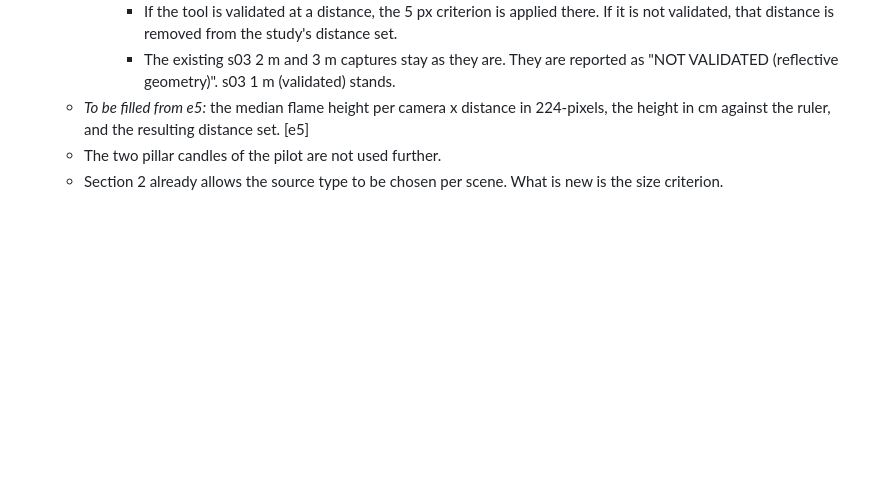
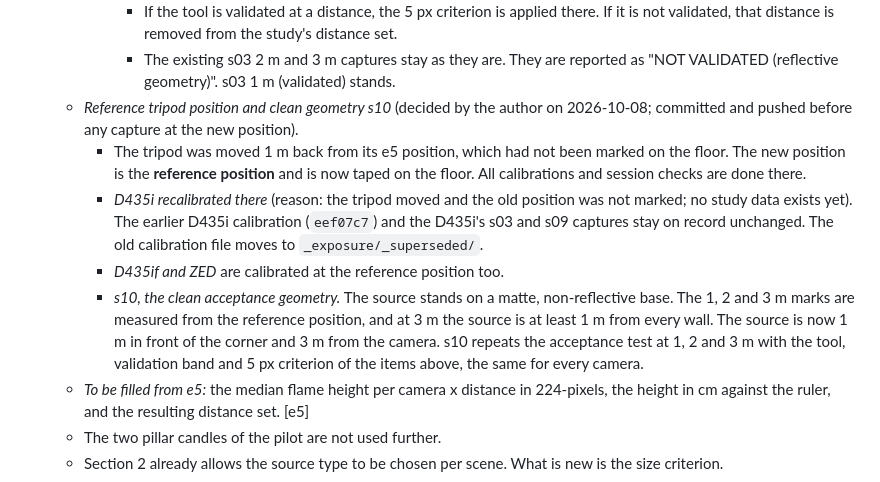
Before and after one commit to dryuemco/FedRGBD, a Markdown page: docs/CAMERA_EXPERIMENT_PREREG.md, the part around the change. Drawn GitHub-style; blank space fills up the shorter version.

Commit message:
Camera prereg 13.2: reference tripod position (taped); D435i recalibrated there, all cameras calibrated and checked there; s10 clean geometry (before any capture there)
Co-Authored-By: Claude Opus 5.5 <noreply@anthropic.com>

```diff
--- a/docs/CAMERA_EXPERIMENT_PREREG.md
+++ b/docs/CAMERA_EXPERIMENT_PREREG.md
@@ -632,6 +632,22 @@ sections 1 and 4-6.
         it is not validated, that distance is removed from the study's distance set.
       - The existing s03 2 m and 3 m captures stay as they are. They are reported as
         "NOT VALIDATED (reflective geometry)". s03 1 m (validated) stands.
+  - *Reference tripod position and clean geometry s10* (decided by the author on
+    2026-10-08; committed and pushed before any capture at the new position).
+    - The tripod was moved 1 m back from its e5 position, which had not been marked on
+      the floor. The new position is the **reference position** and is now taped on the
+      floor. All calibrations and session checks are done there.
+    - *D435i recalibrated there* (reason: the tripod moved and the old position was not
+      marked; no study data exists yet). The earlier D435i calibration (`eef07c7`) and
+      the D435i's s03 and s09 captures stay on record unchanged. The old calibration file
+      moves to `_exposure/_superseded/`.
+    - *D435if and ZED* are calibrated at the reference position too.
+    - *s10, the clean acceptance geometry.* The source stands on a matte, non-reflective
+      base. The 1, 2 and 3 m marks are measured from the reference position, and at 3 m
+      the source is at least 1 m from every wall. The source is now 1 m in front of the
+      corner and 3 m from the camera. s10 repeats the acceptance test at 1, 2 and 3 m
+      with the tool, validation band and 5 px criterion of the items above, the same for
+      every camera.
   - *To be filled from e5:* the median flame height per camera x distance in 224-pixels,
     the height in cm against the ruler, and the resulting distance set. [e5]
   - The two pillar candles of the pilot are not used further.
```
